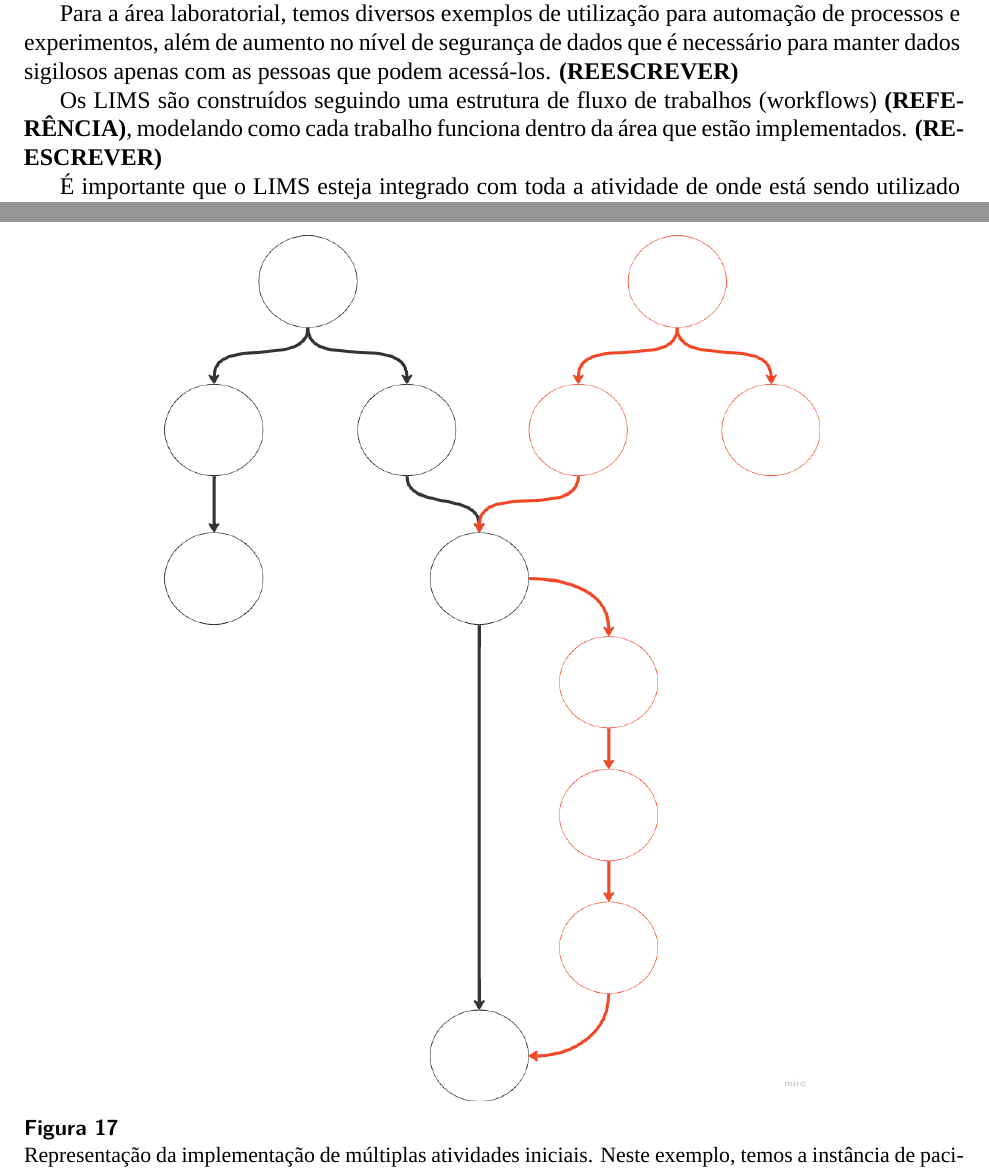
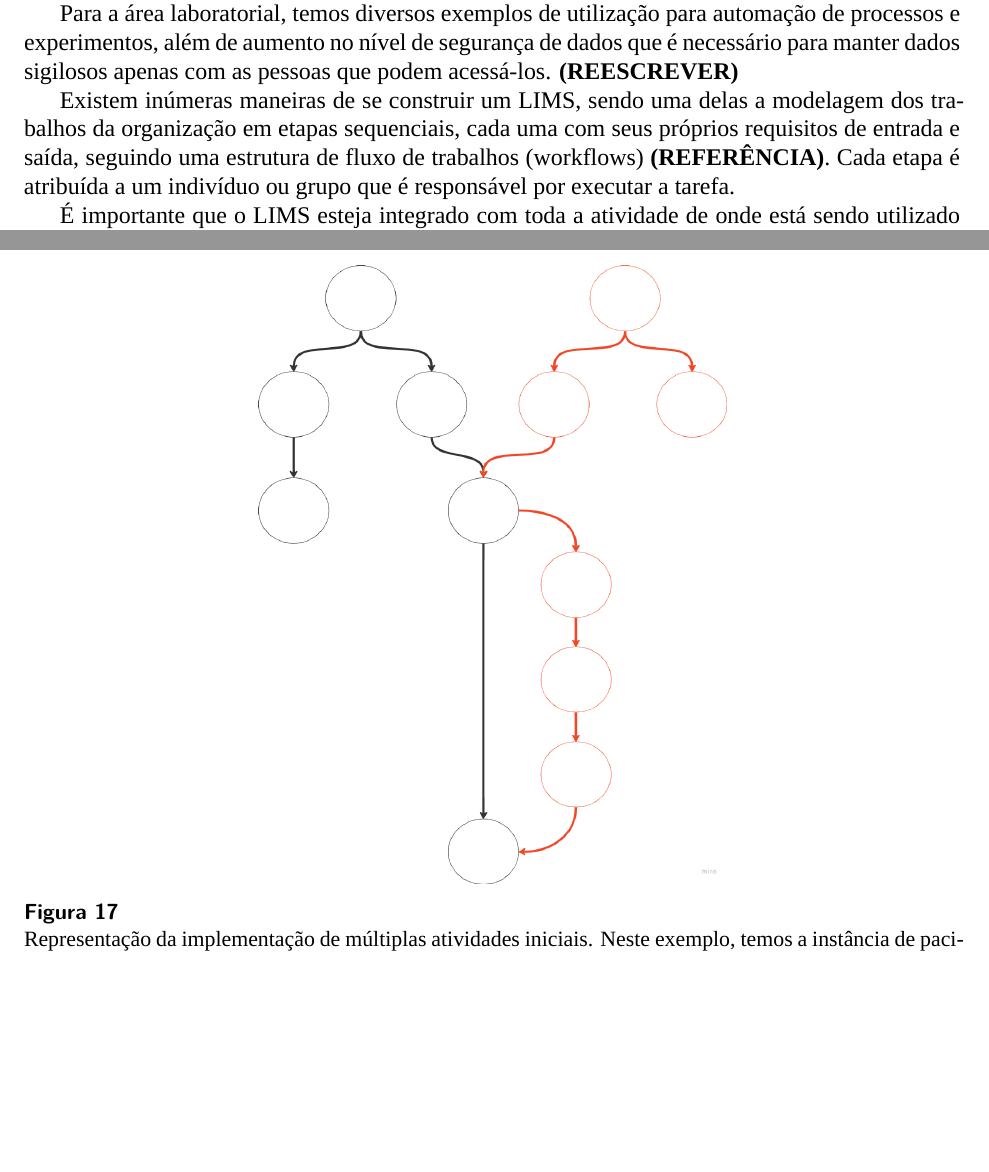
Before and after one commit to Marinell0/Mestrado, a LaTeX document (main.tex, which reads sections-v2/2-sistemas-biomedicos-e-lims/2-lims.tex, sections-v2/6-exemplo_de_aplicacoes/1-exemplo_flux.tex): two parts of pages 11 and 37 of 43 before the commit and two parts of pages 11 and 36 of 42 after it, joined at a grey line, cut so that both start at the same text, the shorter picture padded with empty space. Compiled offline with XeLaTeX; a missing font is replaced by an installed copy or a similar font.

Commit message:
Rewrite how is a LIMS constructed

```diff
--- a/sections-v2/2-sistemas-biomedicos-e-lims/2-lims.tex
+++ b/sections-v2/2-sistemas-biomedicos-e-lims/2-lims.tex
@@ -18,7 +18,7 @@ O próprio governo brasileiro expandiu a utilização de softwares no sistema ú
 
 Para a área laboratorial, temos diversos exemplos de utilização para automação de processos e experimentos, além de aumento no nível de segurança de dados que é necessário para manter dados sigilosos apenas com as pessoas que podem acessá-los. \NO
 
-Os LIMS são construídos seguindo uma estrutura de fluxo de trabalhos (workflows) \R, modelando como cada trabalho funciona dentro da área que estão implementados. \NO
+Existem inúmeras maneiras de se construir um LIMS, sendo uma delas a modelagem dos trabalhos da organização em etapas sequenciais, cada uma com seus próprios requisitos de entrada e saída, seguindo uma estrutura de fluxo de trabalhos (workflows) \R. Cada etapa é atribuída a um indivíduo ou grupo que é responsável por executar a tarefa.
 
 % Quais categorias de pessoas são as melhores para utilizar o software (Manager, developer, médico, paciente...)
 
--- a/sections-v2/6-exemplo_de_aplicacoes/1-exemplo_flux.tex
+++ b/sections-v2/6-exemplo_de_aplicacoes/1-exemplo_flux.tex
@@ -117,7 +117,7 @@ Assim, a árvore de atividades, caso o médico tenha permissão de visualizar ap
 
 \begin{figure}
     \centering
-    \includegraphics[width=0.7\textwidth]{imgs/Implementacoes/segundaImplementacao.png}
+    \includegraphics[width=0.5\textwidth]{imgs/Implementacoes/segundaImplementacao.png}
     \caption{Representação da implementação de múltiplas atividades iniciais. Neste exemplo, temos a instância de pacientes em preto e em vermelho temos o workflow do técnico de laboratório. Podemos ver que as atividades em preto e vermelho são compartilhadas, e apenas o técnico tem permissão de visualização das atividades entre o pedido de exame e o resultado do pedido.}
     \label{fig:segunda_implementacao}
 \end{figure}
```
